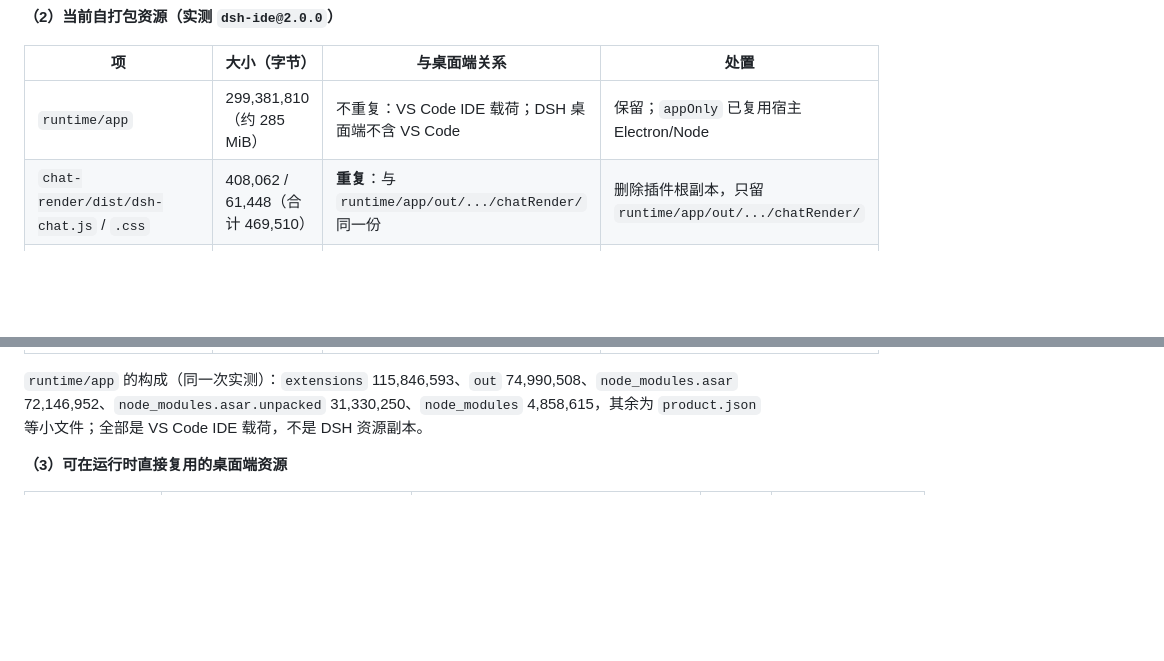
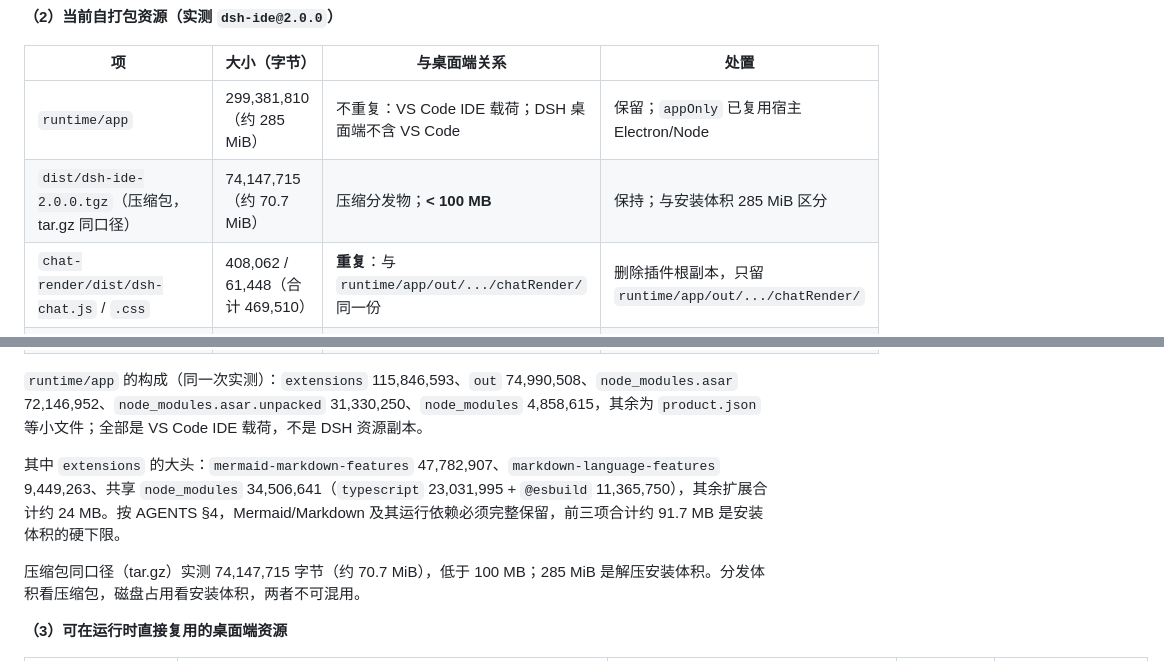
Before and after one commit to guyu233/DSH-IDE, a Markdown page: docs/DEVELOPMENT.md, 2 parts joined by grey strips. Rendered like a GitHub page; blank space fills up the shorter version.

```diff
--- a/docs/DEVELOPMENT.md
+++ b/docs/DEVELOPMENT.md
@@ -1142,12 +1142,17 @@ DSH-IDE = VS Code 外壳 + DSH 内核，二者共享同一 Electron 主进程内
 | 项 | 大小（字节） | 与桌面端关系 | 处置 |
 | --- | --- | --- | --- |
 | `runtime/app` | 299,381,810（约 285 MiB） | 不重复：VS Code IDE 载荷；DSH 桌面端不含 VS Code | 保留；`appOnly` 已复用宿主 Electron/Node |
+| `dist/dsh-ide-2.0.0.tgz`（压缩包，tar.gz 同口径） | 74,147,715（约 70.7 MiB） | 压缩分发物；**< 100 MB** | 保持；与安装体积 285 MiB 区分 |
 | `chat-render/dist/dsh-chat.js` / `.css` | 408,062 / 61,448（合计 469,510） | **重复**：与 `runtime/app/out/.../chatRender/` 同一份 | 删除插件根副本，只留 `runtime/app/out/.../chatRender/` |
 | `chat-render/PROVENANCE.md` / `LICENSE-DSH` | 小 | 法律与来源凭据 | 保留 |
 | `icon.svg` / `locale/*.json` | 3,573 / 529 | 插件元数据；运行时按钮图标已用宿主 `/favicon.svg` | 保留（安装前元数据） |
 | `client.js` / `index.js` / `host/` / `common/` | 4,562 / 7,244 / 34,036 / 590 | 不重复 | 保留 |
 
 `runtime/app` 的构成（同一次实测）：`extensions` 115,846,593、`out` 74,990,508、`node_modules.asar` 72,146,952、`node_modules.asar.unpacked` 31,330,250、`node_modules` 4,858,615，其余为 `product.json` 等小文件；全部是 VS Code IDE 载荷，不是 DSH 资源副本。
+
+其中 `extensions` 的大头：`mermaid-markdown-features` 47,782,907、`markdown-language-features` 9,449,263、共享 `node_modules` 34,506,641（`typescript` 23,031,995 + `@esbuild` 11,365,750），其余扩展合计约 24 MB。按 AGENTS §4，Mermaid/Markdown 及其运行依赖必须完整保留，前三项合计约 91.7 MB 是安装体积的硬下限。
+
+压缩包同口径（tar.gz）实测 74,147,715 字节（约 70.7 MiB），低于 100 MB；285 MiB 是解压安装体积。分发体积看压缩包，磁盘占用看安装体积，两者不可混用。
 
 **（3）可在运行时直接复用的桌面端资源**
 
```
Also changed, not shown: other parts of docs/DEVELOPMENT.md (+12 -2 lines).
